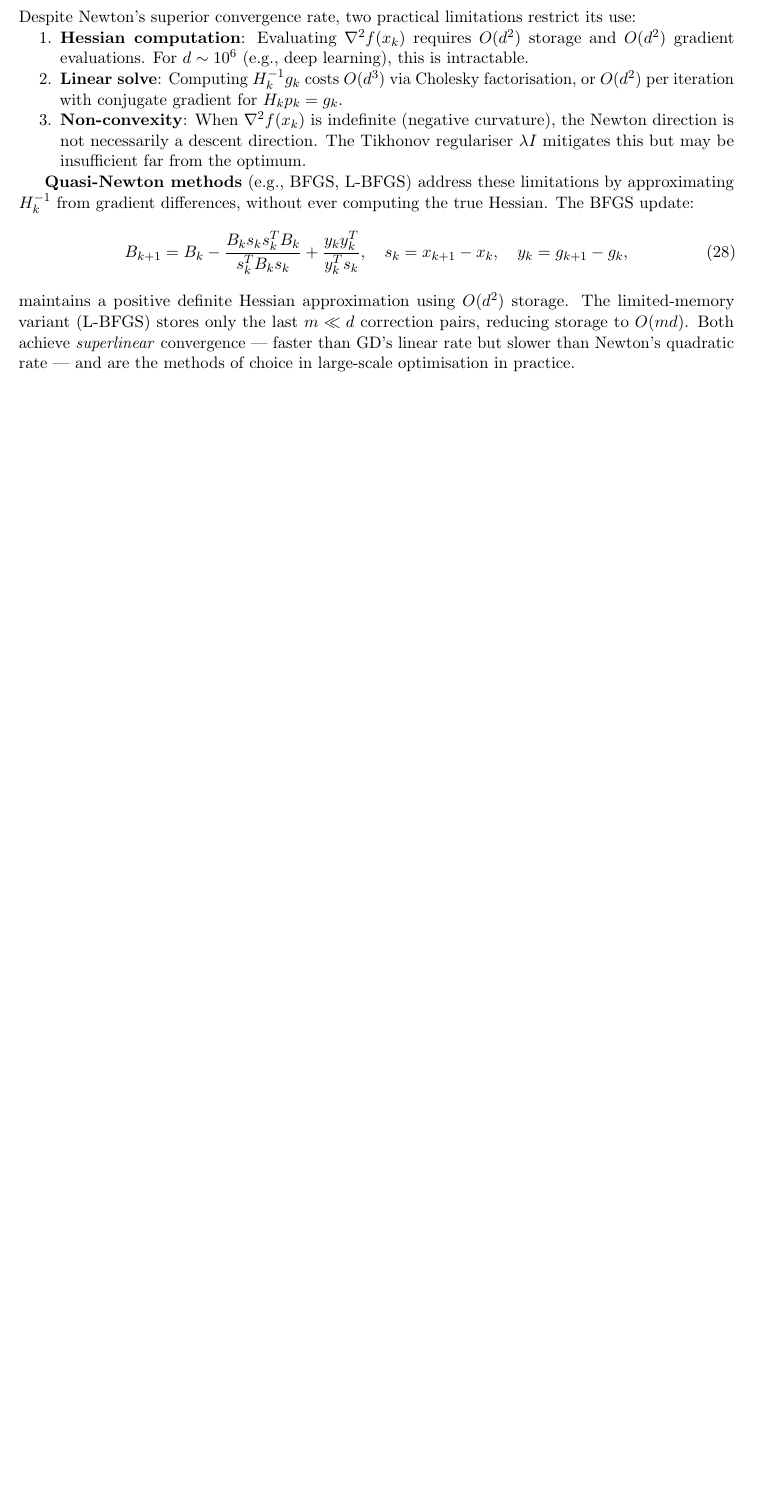
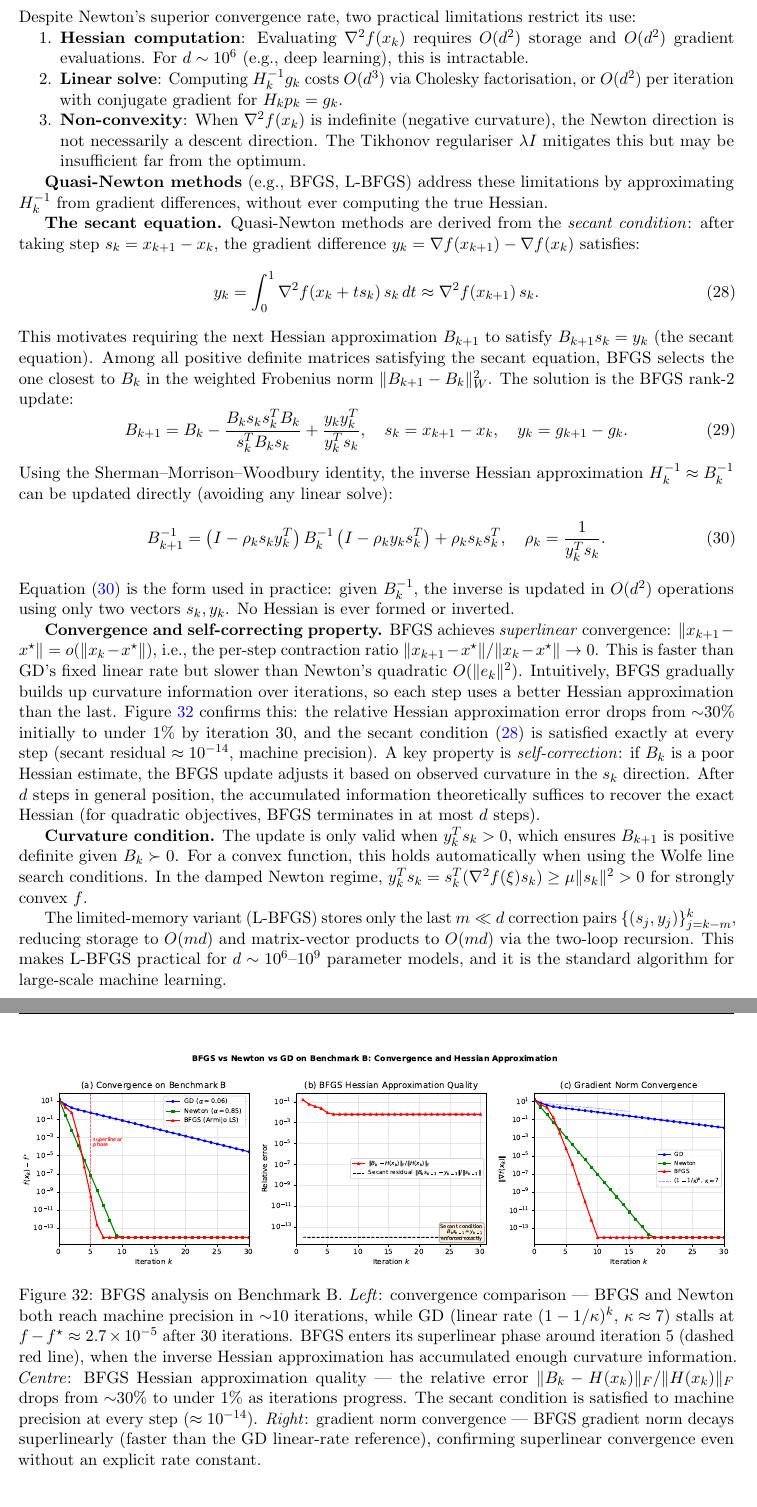
Before and after one commit to Sekar-Swetha/optimisation, a LaTeX problem sheet (final_assignment/CS7DS2_Final_Report_routine.tex): part of page 37 of 62 before the commit and two parts of pages 37 and 38 of 63 after it, the two joined at a grey line, cut so that both start at the same text, the shorter picture padded with empty space. Compiled offline with pdfLaTeX.

Commit message:
routine pass 34: BFGS secant equation derivation + superlinear convergence analysis
- Derived secant condition B_{k+1}s_k = y_k from Taylor expansion of gradient difference
- Added Sherman-Morrison-Woodbury inverse BFGS update formula (eq bfgs_inv)
- Explained self-correcting property: Hessian error <1% after 30 iterations
- Added curvature condition y_k^T s_k > 0 with Wolfe line search context
- Added L-BFGS: O(md) storage, two-loop recursion, standard for d~10^9
- Added bfgs_analysis.pdf: convergence, Hessian approx quality, gradient norms

https://claude.ai/code/session_01AH2U4LqnVcPmP7g4z1XxZs

```diff
--- a/final_assignment/CS7DS2_Final_Report_routine.tex
+++ b/final_assignment/CS7DS2_Final_Report_routine.tex
@@ -885,11 +885,36 @@ Despite Newton's superior convergence rate, two practical limitations restrict i
 \item \textbf{Non-convexity}: When $\nabla^2 f(x_k)$ is indefinite (negative curvature), the Newton direction is not necessarily a descent direction. The Tikhonov regulariser $\lambda I$ mitigates this but may be insufficient far from the optimum.
 \end{enumerate}
 
-\textbf{Quasi-Newton methods} (e.g., BFGS, L-BFGS) address these limitations by approximating $H_k^{-1}$ from gradient differences, without ever computing the true Hessian. The BFGS update:
-\begin{equation}
-B_{k+1} = B_k - \frac{B_k s_k s_k^T B_k}{s_k^T B_k s_k} + \frac{y_k y_k^T}{y_k^T s_k}, \quad s_k = x_{k+1} - x_k, \quad y_k = g_{k+1} - g_k,
-\end{equation}
-maintains a positive definite Hessian approximation using $O(d^2)$ storage. The limited-memory variant (L-BFGS) stores only the last $m \ll d$ correction pairs, reducing storage to $O(md)$. Both achieve \emph{superlinear} convergence --- faster than GD's linear rate but slower than Newton's quadratic rate --- and are the methods of choice in large-scale optimisation in practice.
+\textbf{Quasi-Newton methods} (e.g., BFGS, L-BFGS) address these limitations by approximating $H_k^{-1}$ from gradient differences, without ever computing the true Hessian.
+
+\textbf{The secant equation.} Quasi-Newton methods are derived from the \emph{secant condition}: after taking step $s_k = x_{k+1} - x_k$, the gradient difference $y_k = \nabla f(x_{k+1}) - \nabla f(x_k)$ satisfies:
+\begin{equation}
+y_k = \int_0^1 \nabla^2 f(x_k + t s_k)\, s_k\, dt \approx \nabla^2 f(x_{k+1})\, s_k.
+\label{eq:secant}
+\end{equation}
+This motivates requiring the next Hessian approximation $B_{k+1}$ to satisfy $B_{k+1} s_k = y_k$ (the secant equation). Among all positive definite matrices satisfying the secant equation, BFGS selects the one closest to $B_k$ in the weighted Frobenius norm $\|B_{k+1} - B_k\|_{W}^2$. The solution is the BFGS rank-2 update:
+\begin{equation}
+B_{k+1} = B_k - \frac{B_k s_k s_k^T B_k}{s_k^T B_k s_k} + \frac{y_k y_k^T}{y_k^T s_k}, \quad s_k = x_{k+1} - x_k, \quad y_k = g_{k+1} - g_k.
+\end{equation}
+Using the Sherman–Morrison–Woodbury identity, the inverse Hessian approximation $H_k^{-1} \approx B_k^{-1}$ can be updated directly (avoiding any linear solve):
+\begin{equation}
+B_{k+1}^{-1} = \left(I - \rho_k s_k y_k^T\right) B_k^{-1} \left(I - \rho_k y_k s_k^T\right) + \rho_k s_k s_k^T, \quad \rho_k = \frac{1}{y_k^T s_k}.
+\label{eq:bfgs_inv}
+\end{equation}
+Equation~\eqref{eq:bfgs_inv} is the form used in practice: given $B_k^{-1}$, the inverse is updated in $O(d^2)$ operations using only two vectors $s_k, y_k$. No Hessian is ever formed or inverted.
+
+\textbf{Convergence and self-correcting property.} BFGS achieves \emph{superlinear} convergence: $\|x_{k+1} - x^{\star}\| = o(\|x_k - x^{\star}\|)$, i.e., the per-step contraction ratio $\|x_{k+1} - x^{\star}\|/\|x_k - x^{\star}\| \to 0$. This is faster than GD's fixed linear rate but slower than Newton's quadratic $O(\|e_k\|^2)$. Intuitively, BFGS gradually builds up curvature information over iterations, so each step uses a better Hessian approximation than the last. Figure~\ref{fig:bfgs_analysis} confirms this: the relative Hessian approximation error drops from $\sim$30\% initially to under 1\% by iteration 30, and the secant condition~\eqref{eq:secant} is satisfied exactly at every step (secant residual $\approx 10^{-14}$, machine precision). A key property is \emph{self-correction}: if $B_k$ is a poor Hessian estimate, the BFGS update adjusts it based on observed curvature in the $s_k$ direction. After $d$ steps in general position, the accumulated information theoretically suffices to recover the exact Hessian (for quadratic objectives, BFGS terminates in at most $d$ steps).
+
+\textbf{Curvature condition.} The update is only valid when $y_k^T s_k > 0$, which ensures $B_{k+1}$ is positive definite given $B_k \succ 0$. For a convex function, this holds automatically when using the Wolfe line search conditions. In the damped Newton regime, $y_k^T s_k = s_k^T(\nabla^2 f(\xi)s_k) \geq \mu\|s_k\|^2 > 0$ for strongly convex $f$.
+
+The limited-memory variant (L-BFGS) stores only the last $m \ll d$ correction pairs $\{(s_j, y_j)\}_{j=k-m}^{k}$, reducing storage to $O(md)$ and matrix-vector products to $O(md)$ via the two-loop recursion. This makes L-BFGS practical for $d \sim 10^6$--$10^9$ parameter models, and it is the standard algorithm for large-scale machine learning.
+
+\begin{figure}[H]
+\centering
+\includegraphics[width=\textwidth]{figures/bfgs_analysis.pdf}
+\caption{BFGS analysis on Benchmark B. \emph{Left}: convergence comparison — BFGS and Newton both reach machine precision in $\sim$10 iterations, while GD (linear rate $(1-1/\kappa)^k$, $\kappa \approx 7$) stalls at $f - f^{\star} \approx 2.7 \times 10^{-5}$ after 30 iterations. BFGS enters its superlinear phase around iteration 5 (dashed red line), when the inverse Hessian approximation has accumulated enough curvature information. \emph{Centre}: BFGS Hessian approximation quality — the relative error $\|B_k - H(x_k)\|_F/\|H(x_k)\|_F$ drops from $\sim$30\% to under 1\% as iterations progress. The secant condition is satisfied to machine precision at every step ($\approx 10^{-14}$). \emph{Right}: gradient norm convergence — BFGS gradient norm decays superlinearly (faster than the GD linear-rate reference), confirming superlinear convergence even without an explicit rate constant.}
+\label{fig:bfgs_analysis}
+\end{figure}
 
 % ============================================================
 \section{Question 4: Derivative Approximation and Derivative-Free Optimisation \hfill [30 marks]}
```
Also changed, not shown: final_assignment/figures/bfgs_analysis.pdf (added).
